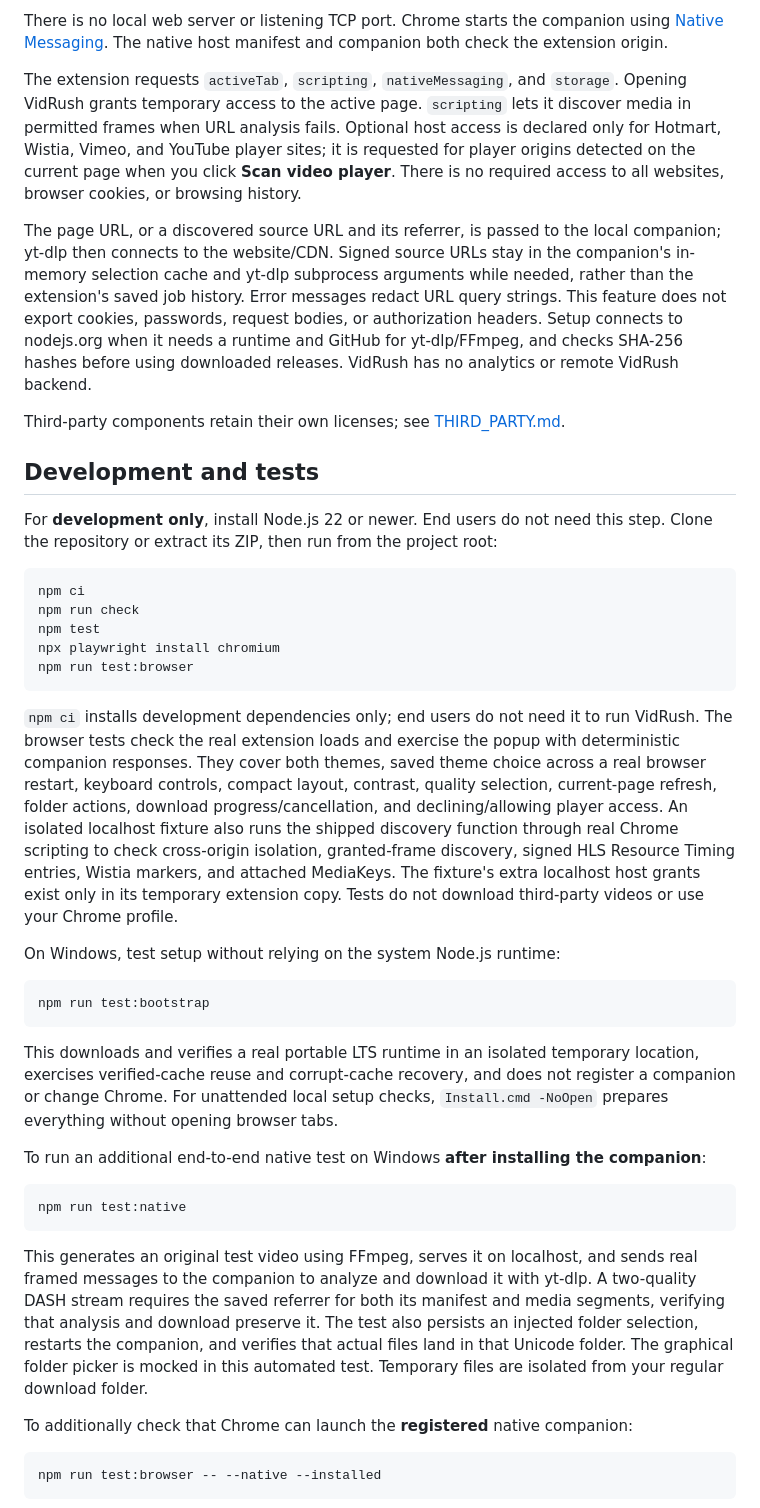
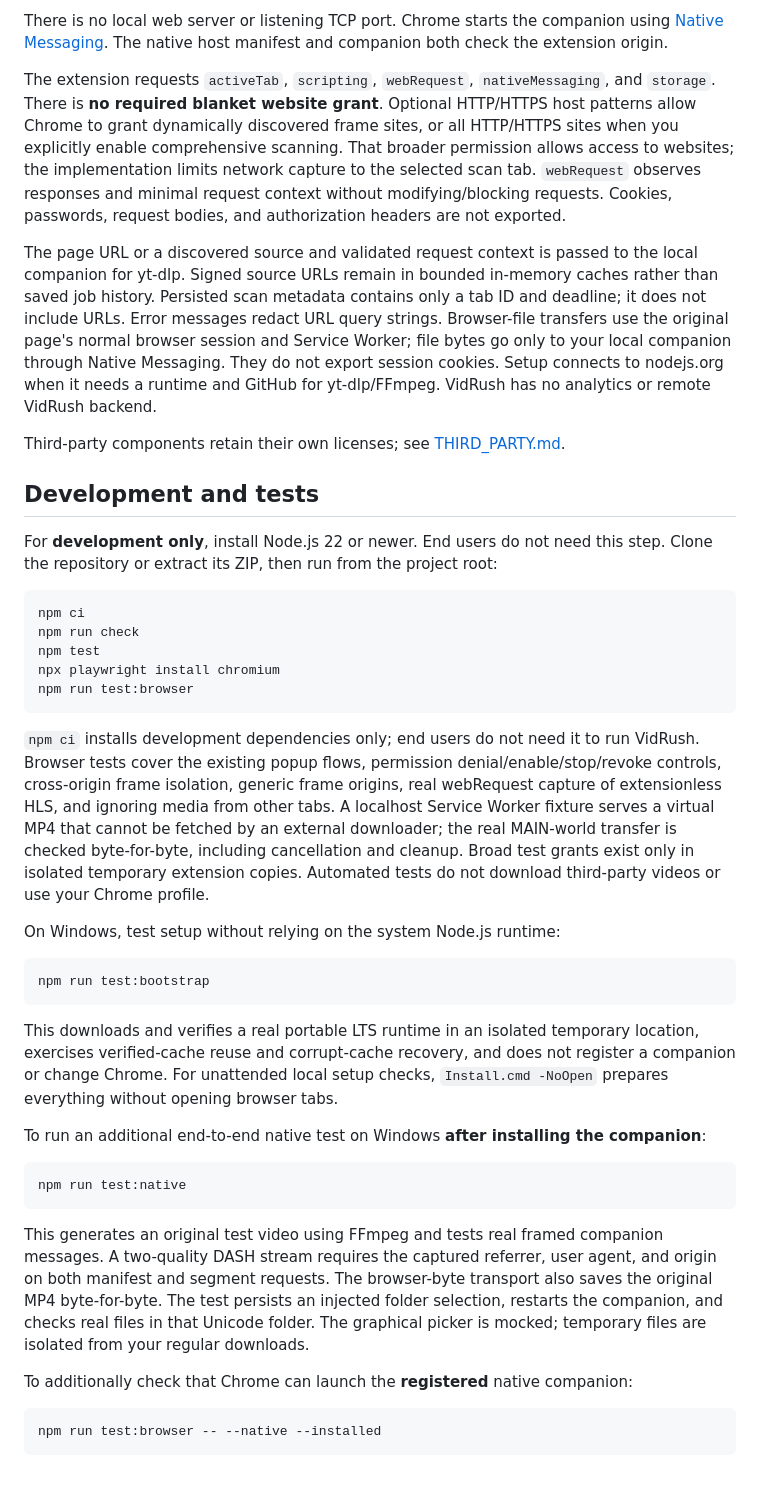
Before and after one commit to mahmoudSaaadallah/VidRush, a Markdown page: README.md, the part around one of its changes. GitHub-like rendering; blank space fills up the shorter version.

````diff
--- a/README.md
+++ b/README.md
@@ -247,9 +272,9 @@ Verified release downloads are cached in `%LOCALAPPDATA%\VidRush\cache` so a ret
 
 There is no local web server or listening TCP port. Chrome starts the companion using [Native Messaging](https://developer.chrome.com/docs/extensions/develop/concepts/native-messaging). The native host manifest and companion both check the extension origin.
 
-The extension requests `activeTab`, `scripting`, `nativeMessaging`, and `storage`. Opening VidRush grants temporary access to the active page. `scripting` lets it discover media in permitted frames when URL analysis fails. Optional host access is declared only for Hotmart, Wistia, Vimeo, and YouTube player sites; it is requested for player origins detected on the current page when you click **Scan video player**. There is no required access to all websites, browser cookies, or browsing history.
+The extension requests `activeTab`, `scripting`, `webRequest`, `nativeMessaging`, and `storage`. There is **no required blanket website grant**. Optional HTTP/HTTPS host patterns allow Chrome to grant dynamically discovered frame sites, or all HTTP/HTTPS sites when you explicitly enable comprehensive scanning. That broader permission allows access to websites; the implementation limits network capture to the selected scan tab. `webRequest` observes responses and minimal request context without modifying/blocking requests. Cookies, passwords, request bodies, and authorization headers are not exported.
 
-The page URL, or a discovered source URL and its referrer, is passed to the local companion; yt-dlp then connects to the website/CDN. Signed source URLs stay in the companion's in-memory selection cache and yt-dlp subprocess arguments while needed, rather than the extension's saved job history. Error messages redact URL query strings. This feature does not export cookies, passwords, request bodies, or authorization headers. Setup connects to nodejs.org when it needs a runtime and GitHub for yt-dlp/FFmpeg, and checks SHA-256 hashes before using downloaded releases. VidRush has no analytics or remote VidRush backend.
+The page URL or a discovered source and validated request context is passed to the local companion for yt-dlp. Signed source URLs remain in bounded in-memory caches rather than saved job history. Persisted scan metadata contains only a tab ID and deadline; it does not include URLs. Error messages redact URL query strings. Browser-file transfers use the original page's normal browser session and Service Worker; file bytes go only to your local companion through Native Messaging. They do not export session cookies. Setup connects to nodejs.org when it needs a runtime and GitHub for yt-dlp/FFmpeg. VidRush has no analytics or remote VidRush backend.
 
 Third-party components retain their own licenses; see [THIRD_PARTY.md](THIRD_PARTY.md).
 
@@ -265,7 +290,7 @@ npx playwright install chromium
 npm run test:browser
 ```
 
-`npm ci` installs development dependencies only; end users do not need it to run VidRush. The browser tests check the real extension loads and exercise the popup with deterministic companion responses. They cover both themes, saved theme choice across a real browser restart, keyboard controls, compact layout, contrast, quality selection, current-page refresh, folder actions, download progress/cancellation, and declining/allowing player access. An isolated localhost fixture also runs the shipped discovery function through real Chrome scripting to check cross-origin isolation, granted-frame discovery, signed HLS Resource Timing entries, Wistia markers, and attached MediaKeys. The fixture's extra localhost host grants exist only in its temporary extension copy. Tests do not download third-party videos or use your Chrome profile.
+`npm ci` installs development dependencies only; end users do not need it to run VidRush. Browser tests cover the existing popup flows, permission denial/enable/stop/revoke controls, cross-origin frame isolation, generic frame origins, real webRequest capture of extensionless HLS, and ignoring media from other tabs. A localhost Service Worker fixture serves a virtual MP4 that cannot be fetched by an external downloader; the real MAIN-world transfer is checked byte-for-byte, including cancellation and cleanup. Broad test grants exist only in isolated temporary extension copies. Automated tests do not download third-party videos or use your Chrome profile.
 
 On Windows, test setup without relying on the system Node.js runtime:
 
@@ -281,7 +306,7 @@ To run an additional end-to-end native test on Windows **after installing the co
 npm run test:native
 ```
 
-This generates an original test video using FFmpeg, serves it on localhost, and sends real framed messages to the companion to analyze and download it with yt-dlp. A two-quality DASH stream requires the saved referrer for both its manifest and media segments, verifying that analysis and download preserve it. The test also persists an injected folder selection, restarts the companion, and verifies that actual files land in that Unicode folder. The graphical folder picker is mocked in this automated test. Temporary files are isolated from your regular download folder.
+This generates an original test video using FFmpeg and tests real framed companion messages. A two-quality DASH stream requires the captured referrer, user agent, and origin on both manifest and segment requests. The browser-byte transport also saves the original MP4 byte-for-byte. The test persists an injected folder selection, restarts the companion, and checks real files in that Unicode folder. The graphical picker is mocked; temporary files are isolated from your regular downloads.
 
 To additionally check that Chrome can launch the **registered** native companion:
 
````
Also changed, not shown: other parts of README.md (+31 -6 lines), docs/ARCHITECTURE.md (+7 -5 lines), docs/popup-comprehensive.png (added).
